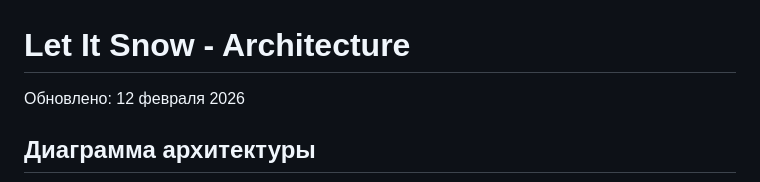
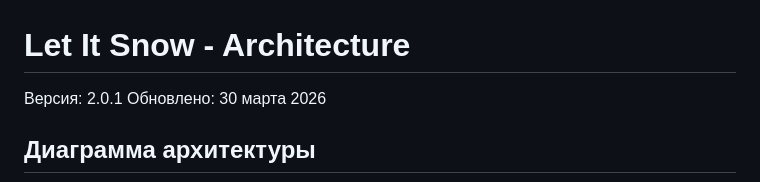
Before and after one commit to MirrorAzure/Let-It-Snow, a Markdown page: diagrams/architecture.md, the part around the change. Rendered like a GitHub page.

```diff
--- a/diagrams/architecture.md
+++ b/diagrams/architecture.md
@@ -1,6 +1,7 @@
 # Let It Snow - Architecture
 
-Обновлено: 12 февраля 2026
+Версия: 2.0.1
+Обновлено: 30 марта 2026
 
 ## Диаграмма архитектуры
 
```
Also changed, not shown: README.md (+4 -0 lines).
